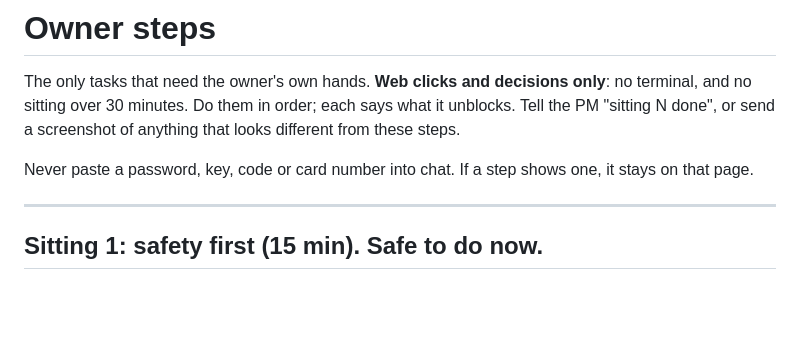
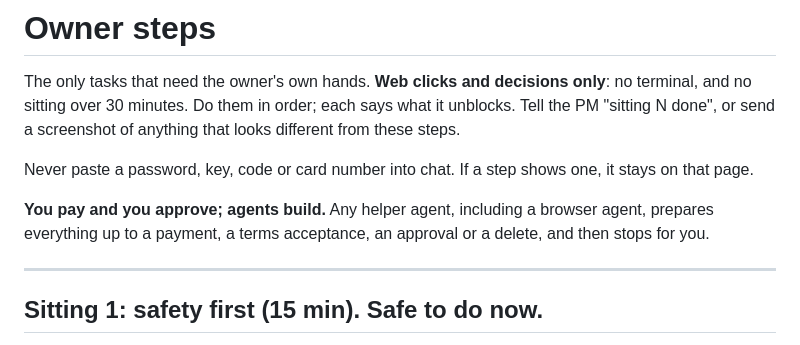
Before and after one commit to bws82/biasclear, a Markdown page: ops/OWNER_STEPS.md, the part around the change. Rendered like a GitHub page; blank space fills up the shorter version.

```diff
--- a/ops/OWNER_STEPS.md
+++ b/ops/OWNER_STEPS.md
@@ -3,6 +3,8 @@
 The only tasks that need the owner's own hands. **Web clicks and decisions only**: no terminal, and no sitting over 30 minutes. Do them in order; each says what it unblocks. Tell the PM "sitting N done", or send a screenshot of anything that looks different from these steps.
 
 Never paste a password, key, code or card number into chat. If a step shows one, it stays on that page.
+
+**You pay and you approve; agents build.** Any helper agent, including a browser agent, prepares everything up to a payment, a terms acceptance, an approval or a delete, and then stops for you.
 
 ---
 
```
Also changed, not shown: AGENTS.md (+1 -0 lines).
